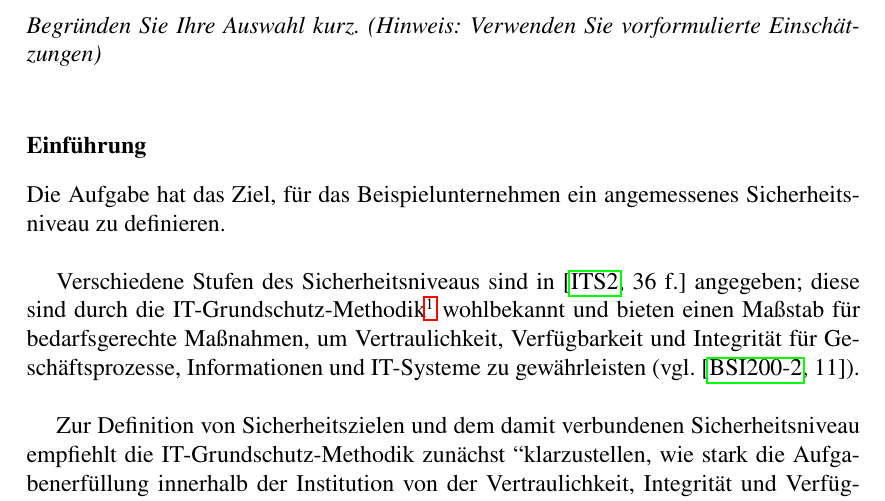
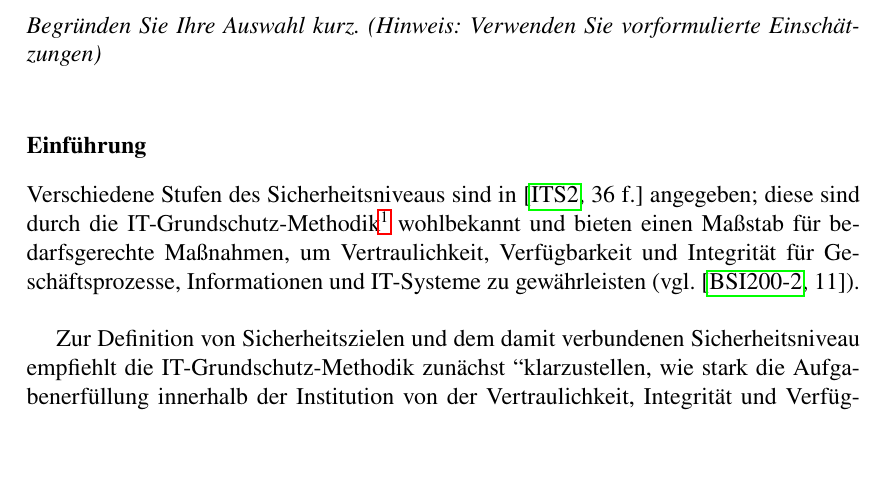
Before and after one commit to ThorstenSuckow/its, a LaTeX thesis (docs/einsendeaufgaben/einsendeaufgaben 2/Einsendeaufgaben ITS 2.tex, which reads docs/einsendeaufgaben/einsendeaufgaben 2/aufgabe 1/index.tex): part of page 3 of 7, cut so that both start at the same text, the shorter picture padded with empty space. Compiled offline with pdfLaTeX.

Commit message:
chore: wording updates for Aufgabe 1

```diff
--- a/docs/einsendeaufgaben/einsendeaufgaben 2/aufgabe 1/index.tex
+++ b/docs/einsendeaufgaben/einsendeaufgaben 2/aufgabe 1/index.tex
@@ -12,8 +12,6 @@
 }\\
 
 \subsection*{Einführung}
-
-Die Aufgabe hat das Ziel, für das Beispielunternehmen ein angemessenes Sicherheitsniveau zu definieren.\\
 
 
 Verschiedene Stufen des Sicherheitsniveaus sind in~\cite[36 f.]{ITS2} angegeben; diese sind durch die IT-Grundschutz-Methodik\footnote{
```
